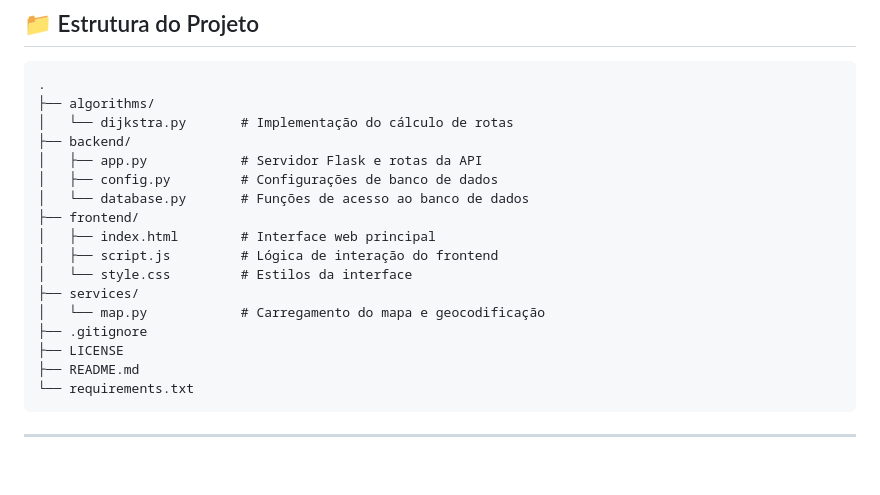
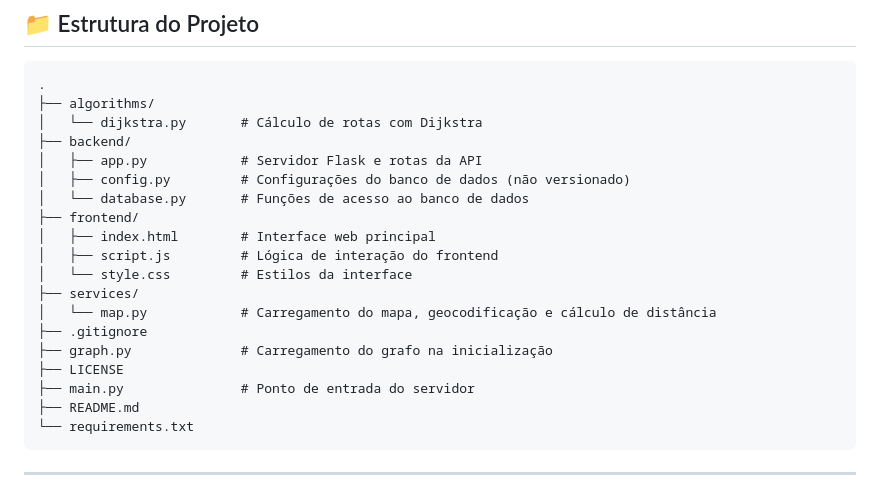
Before and after one commit to ArielAngonese/Sistema-de-Otimizacao-de-Rotas-para-Entregas-Urbanas, a Markdown page: README.md, the part around the change. Rendered like a GitHub page; blank space fills up the shorter version.

Commit message:
docs: atualiza estrutura do projeto no readme

````diff
--- a/README.md
+++ b/README.md
@@ -59,19 +59,21 @@ O **Algoritmo de Dijkstra** é executado sobre esse grafo para encontrar o camin
 ```
 .
 ├── algorithms/
-│   └── dijkstra.py       # Implementação do cálculo de rotas
+│   └── dijkstra.py       # Cálculo de rotas com Dijkstra
 ├── backend/
 │   ├── app.py            # Servidor Flask e rotas da API
-│   ├── config.py         # Configurações de banco de dados
+│   ├── config.py         # Configurações do banco de dados (não versionado)
 │   └── database.py       # Funções de acesso ao banco de dados
 ├── frontend/
 │   ├── index.html        # Interface web principal
 │   ├── script.js         # Lógica de interação do frontend
 │   └── style.css         # Estilos da interface
 ├── services/
-│   └── map.py            # Carregamento do mapa e geocodificação
+│   └── map.py            # Carregamento do mapa, geocodificação e cálculo de distância
 ├── .gitignore
+├── graph.py              # Carregamento do grafo na inicialização
 ├── LICENSE
+├── main.py               # Ponto de entrada do servidor
 ├── README.md
 └── requirements.txt
 ```
````
